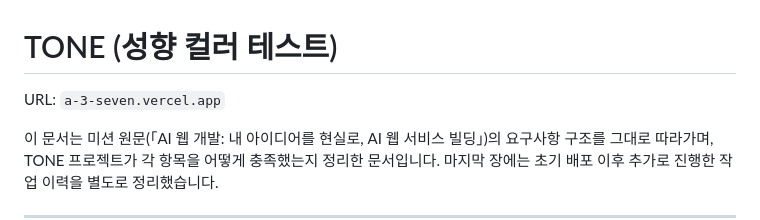
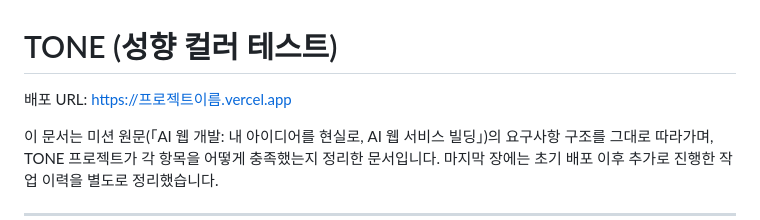
Before and after one commit to JiNS03/A-3, a Markdown page: README.md, the part around the change. Rendered like a GitHub page.

```diff
--- a/README.md
+++ b/README.md
@@ -1,6 +1,6 @@
 # TONE (성향 컬러 테스트)
 
-URL: `a-3-seven.vercel.app`
+배포 URL: [https://프로젝트이름.vercel.app](https://프로젝트이름.vercel.app)
 
 이 문서는 미션 원문(「AI 웹 개발: 내 아이디어를 현실로, AI 웹 서비스 빌딩」)의 요구사항 구조를 그대로 따라가며, TONE 프로젝트가 각 항목을 어떻게 충족했는지 정리한 문서입니다. 마지막 장에는 초기 배포 이후 추가로 진행한 작업 이력을 별도로 정리했습니다.
 
```
